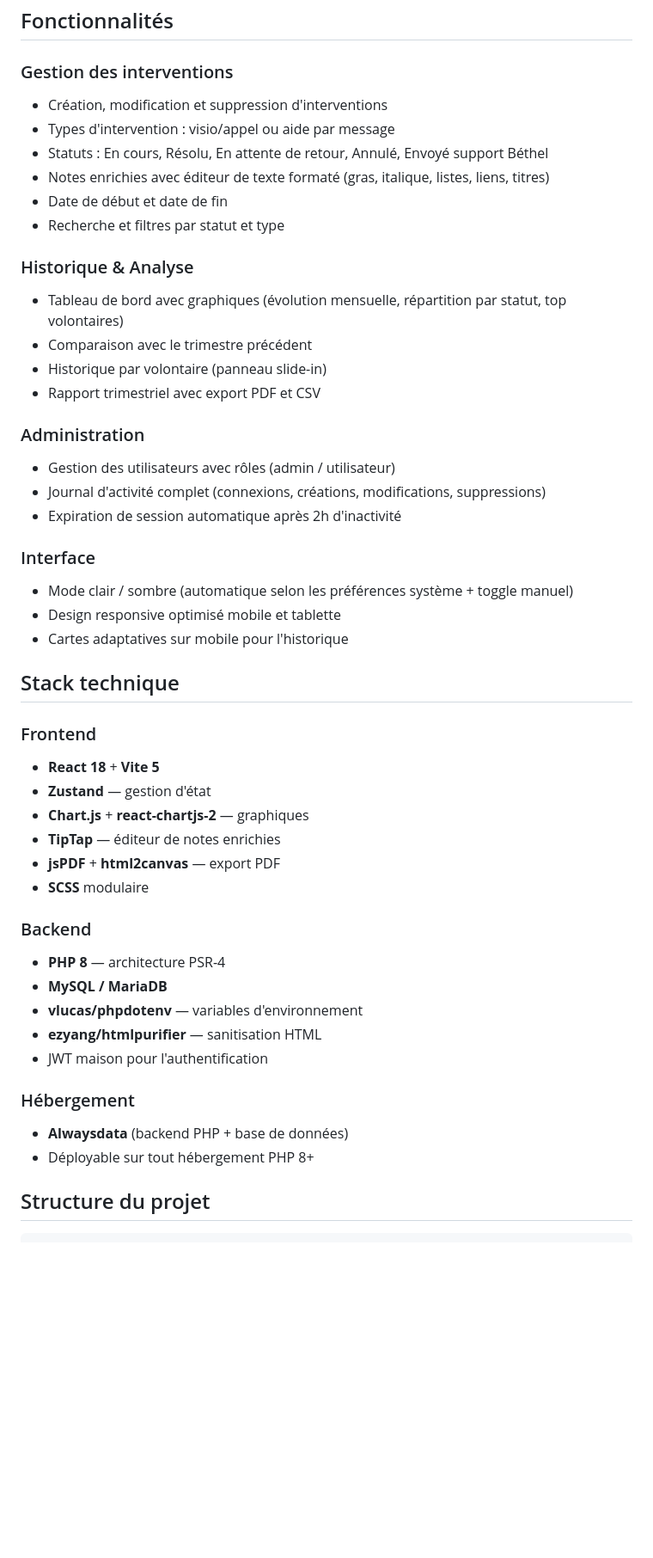
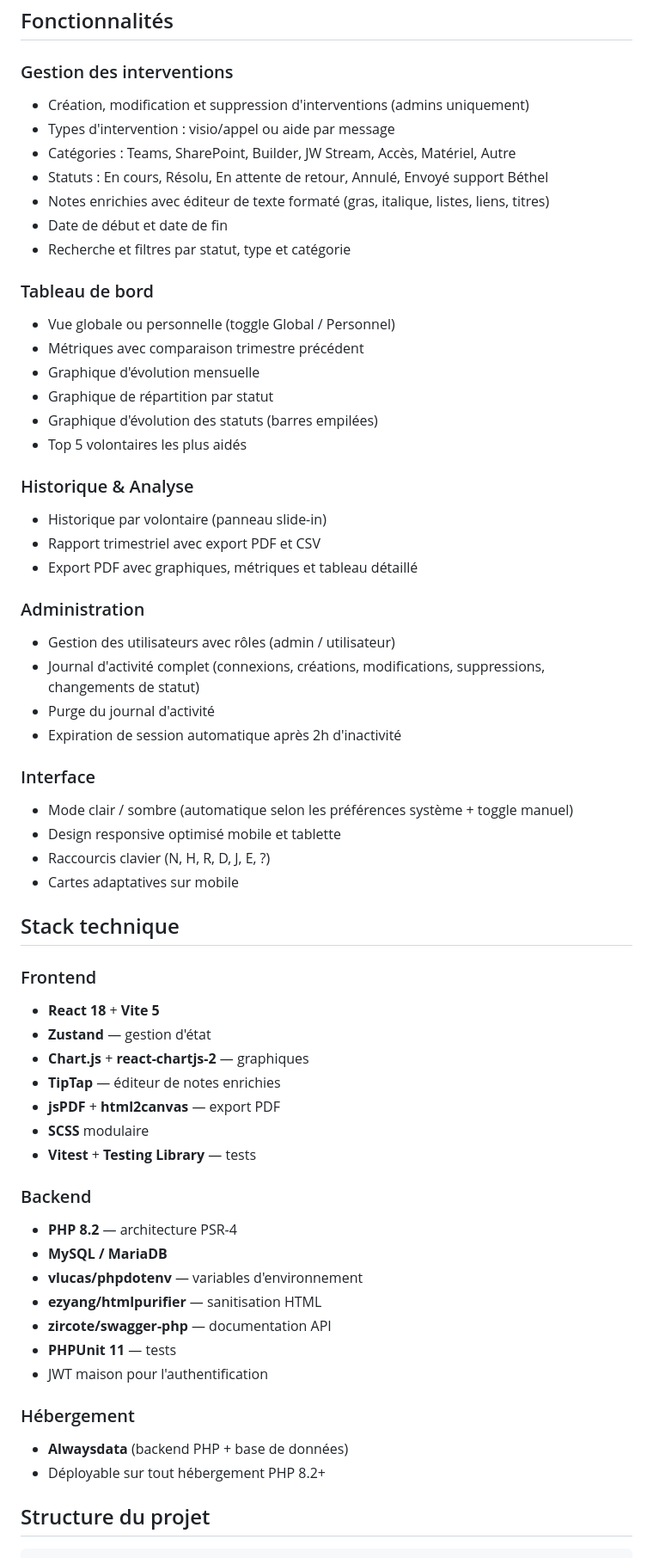
Before and after one commit to gregmelo/ldc-new, a Markdown page: README.md, the part around one of its changes. Shown at 86% size. Rendered like a GitHub page; blank space fills up the shorter version.

```diff
--- a/README.md
+++ b/README.md
@@ -9,28 +9,38 @@ Cet outil permet aux volontaires du support informatique de tracer, gérer et an
 ## Fonctionnalités
 
 ### Gestion des interventions
-- Création, modification et suppression d'interventions
+- Création, modification et suppression d'interventions (admins uniquement)
 - Types d'intervention : visio/appel ou aide par message
+- Catégories : Teams, SharePoint, Builder, JW Stream, Accès, Matériel, Autre
 - Statuts : En cours, Résolu, En attente de retour, Annulé, Envoyé support Béthel
 - Notes enrichies avec éditeur de texte formaté (gras, italique, listes, liens, titres)
 - Date de début et date de fin
-- Recherche et filtres par statut et type
+- Recherche et filtres par statut, type et catégorie
+
+### Tableau de bord
+- Vue globale ou personnelle (toggle Global / Personnel)
+- Métriques avec comparaison trimestre précédent
+- Graphique d'évolution mensuelle
+- Graphique de répartition par statut
+- Graphique d'évolution des statuts (barres empilées)
+- Top 5 volontaires les plus aidés
 
 ### Historique & Analyse
-- Tableau de bord avec graphiques (évolution mensuelle, répartition par statut, top volontaires)
-- Comparaison avec le trimestre précédent
 - Historique par volontaire (panneau slide-in)
 - Rapport trimestriel avec export PDF et CSV
+- Export PDF avec graphiques, métriques et tableau détaillé
 
 ### Administration
 - Gestion des utilisateurs avec rôles (admin / utilisateur)
-- Journal d'activité complet (connexions, créations, modifications, suppressions)
+- Journal d'activité complet (connexions, créations, modifications, suppressions, changements de statut)
+- Purge du journal d'activité
 - Expiration de session automatique après 2h d'inactivité
 
 ### Interface
 - Mode clair / sombre (automatique selon les préférences système + toggle manuel)
 - Design responsive optimisé mobile et tablette
-- Cartes adaptatives sur mobile pour l'historique
+- Raccourcis clavier (N, H, R, D, J, E, ?)
+- Cartes adaptatives sur mobile
 
 ## Stack technique
 
@@ -41,17 +51,20 @@ Cet outil permet aux volontaires du support informatique de tracer, gérer et an
 - **TipTap** — éditeur de notes enrichies
 - **jsPDF** + **html2canvas** — export PDF
 - **SCSS** modulaire
+- **Vitest** + **Testing Library** — tests
 
 ### Backend
-- **PHP 8** — architecture PSR-4
+- **PHP 8.2** — architecture PSR-4
 - **MySQL / MariaDB**
 - **vlucas/phpdotenv** — variables d'environnement
 - **ezyang/htmlpurifier** — sanitisation HTML
+- **zircote/swagger-php** — documentation API
+- **PHPUnit 11** — tests
 - JWT maison pour l'authentification
 
 ### Hébergement
 - **Alwaysdata** (backend PHP + base de données)
-- Déployable sur tout hébergement PHP 8+
+- Déployable sur tout hébergement PHP 8.2+
 
 ## Structure du projet
 
```
Also changed, not shown: other parts of README.md (+69 -25 lines), Contributing.md (+68 -34 lines).
